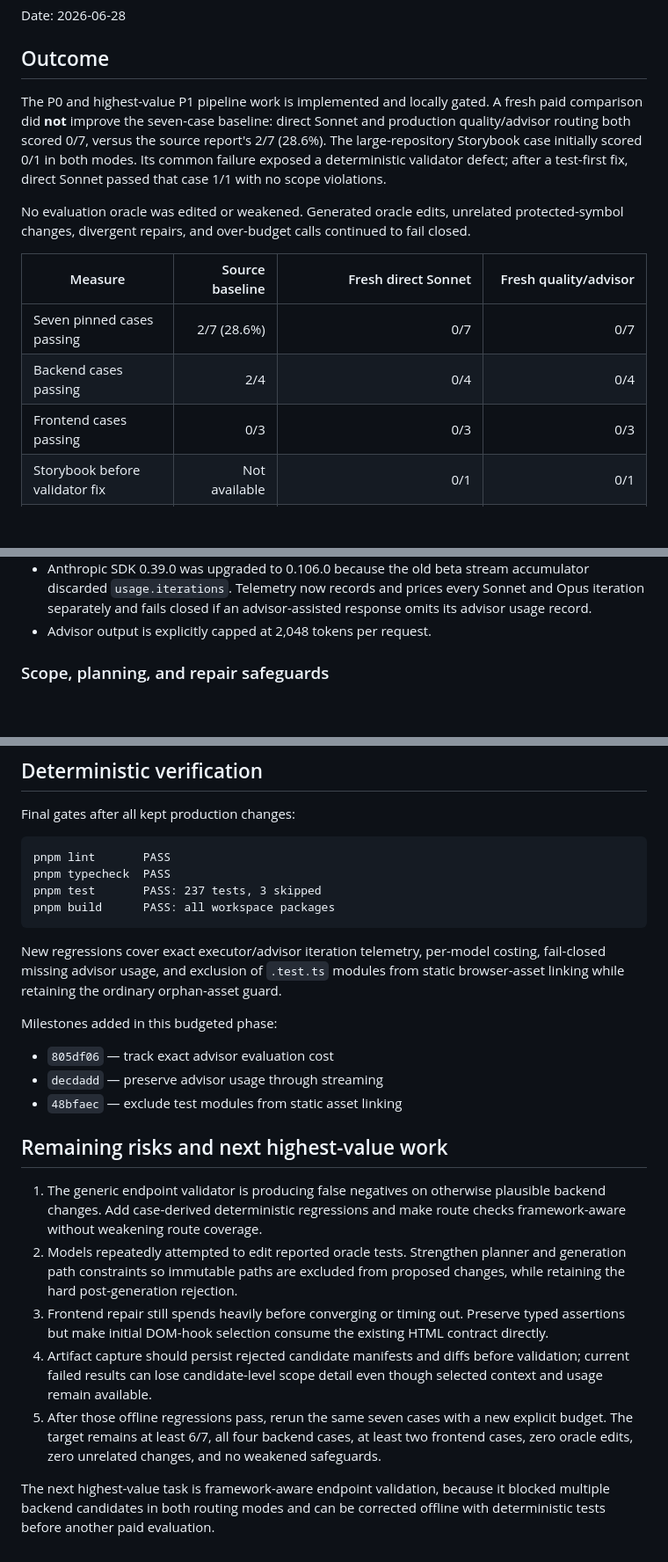
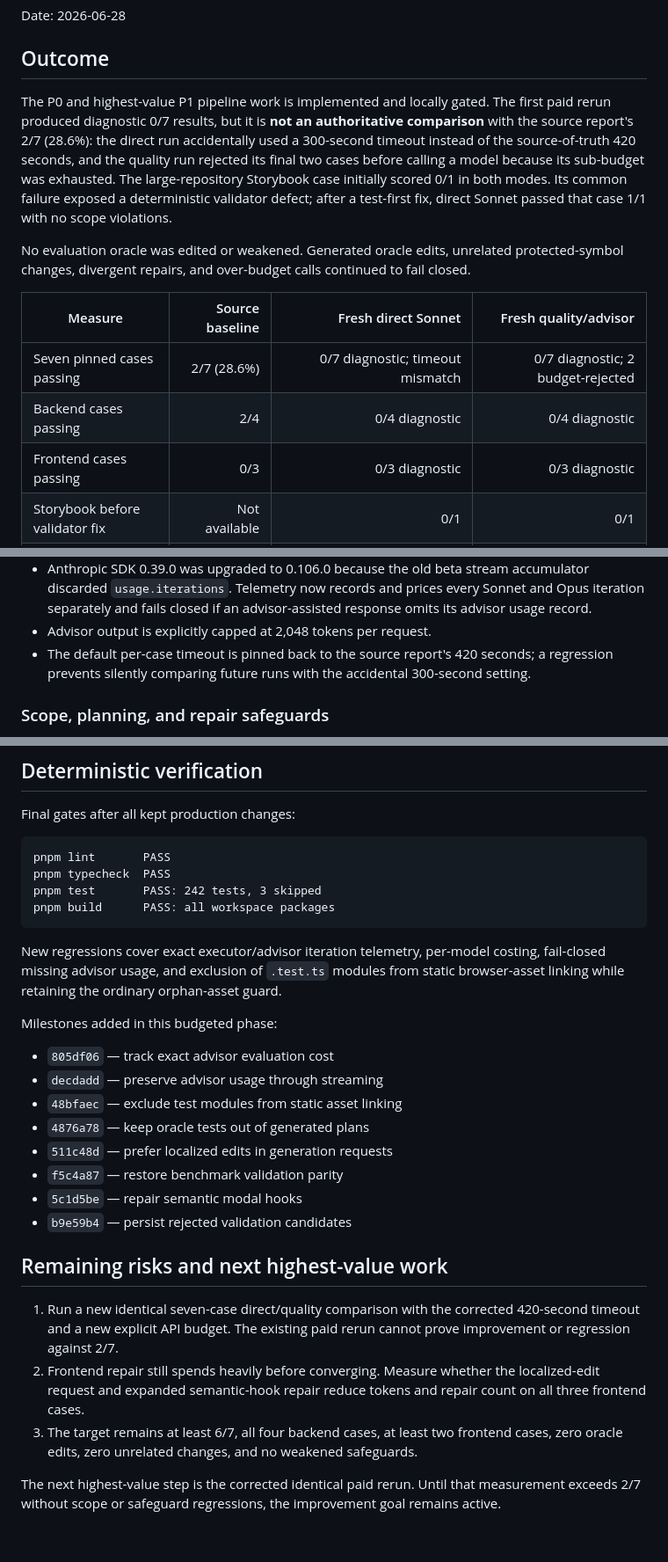
Before and after one commit to liamkernan/mosaic, a Markdown page: evals/MOSAIC_ISSUE_RESOLUTION_IMPROVEMENT_REPORT.md, 3 parts joined by grey strips. Shown at 88% size. Drawn GitHub-style; blank space fills up the shorter version.

Commit message:
correct benchmark comparison report

````diff
--- a/evals/MOSAIC_ISSUE_RESOLUTION_IMPROVEMENT_REPORT.md
+++ b/evals/MOSAIC_ISSUE_RESOLUTION_IMPROVEMENT_REPORT.md
@@ -4,12 +4,15 @@ Date: 2026-06-28
 
 ## Outcome
 
-The P0 and highest-value P1 pipeline work is implemented and locally gated. A
-fresh paid comparison did **not** improve the seven-case baseline: direct Sonnet
-and production quality/advisor routing both scored 0/7, versus the source report's
-2/7 (28.6%). The large-repository Storybook case initially scored 0/1 in both
-modes. Its common failure exposed a deterministic validator defect; after a
-test-first fix, direct Sonnet passed that case 1/1 with no scope violations.
+The P0 and highest-value P1 pipeline work is implemented and locally gated. The
+first paid rerun produced diagnostic 0/7 results, but it is **not an authoritative
+comparison** with the source report's 2/7 (28.6%): the direct run accidentally
+used a 300-second timeout instead of the source-of-truth 420 seconds, and the
+quality run rejected its final two cases before calling a model because its
+sub-budget was exhausted. The large-repository Storybook case initially scored
+0/1 in both modes. Its common failure exposed a deterministic validator defect;
+after a test-first fix, direct Sonnet passed that case 1/1 with no scope
+violations.
 
 No evaluation oracle was edited or weakened. Generated oracle edits, unrelated
 protected-symbol changes, divergent repairs, and over-budget calls continued to
@@ -17,9 +20,9 @@ fail closed.
 
 | Measure | Source baseline | Fresh direct Sonnet | Fresh quality/advisor |
 | --- | ---: | ---: | ---: |
-| Seven pinned cases passing | 2/7 (28.6%) | 0/7 | 0/7 |
-| Backend cases passing | 2/4 | 0/4 | 0/4 |
-| Frontend cases passing | 0/3 | 0/3 | 0/3 |
+| Seven pinned cases passing | 2/7 (28.6%) | 0/7 diagnostic; timeout mismatch | 0/7 diagnostic; 2 budget-rejected |
+| Backend cases passing | 2/4 | 0/4 diagnostic | 0/4 diagnostic |
+| Frontend cases passing | 0/3 | 0/3 diagnostic | 0/3 diagnostic |
 | Storybook before validator fix | Not available | 0/1 | 0/1 |
 | Storybook after validator fix | Not available | **1/1** | Not rerun; budget preserved |
 | Main-suite visible context | Not recorded | 26 files, 3.7/case | 27 files, 3.9/case |
@@ -45,6 +48,9 @@ fail closed.
   every Sonnet and Opus iteration separately and fails closed if an
   advisor-assisted response omits its advisor usage record.
 - Advisor output is explicitly capped at 2,048 tokens per request.
+- The default per-case timeout is pinned back to the source report's 420 seconds;
+  a regression prevents silently comparing future runs with the accidental
+  300-second setting.
 
 ### Scope, planning, and repair safeguards
 
@@ -140,7 +166,7 @@ Final gates after all kept production changes:
 ```text
 pnpm lint       PASS
 pnpm typecheck  PASS
-pnpm test       PASS: 237 tests, 3 skipped
+pnpm test       PASS: 242 tests, 3 skipped
 pnpm build      PASS: all workspace packages
 ```
 
@@ -154,26 +180,23 @@ Milestones added in this budgeted phase:
 - `805df06` — track exact advisor evaluation cost
 - `decdadd` — preserve advisor usage through streaming
 - `48bfaec` — exclude test modules from static asset linking
+- `4876a78` — keep oracle tests out of generated plans
+- `511c48d` — prefer localized edits in generation requests
+- `f5c4a87` — restore benchmark validation parity
+- `5c1d5be` — repair semantic modal hooks
+- `b9e59b4` — persist rejected validation candidates
 
 ## Remaining risks and next highest-value work
 
-1. The generic endpoint validator is producing false negatives on otherwise
-   plausible backend changes. Add case-derived deterministic regressions and
-   make route checks framework-aware without weakening route coverage.
-2. Models repeatedly attempted to edit reported oracle tests. Strengthen planner
-   and generation path constraints so immutable paths are excluded from proposed
-   changes, while retaining the hard post-generation rejection.
-3. Frontend repair still spends heavily before converging or timing out. Preserve
-   typed assertions but make initial DOM-hook selection consume the existing HTML
-   contract directly.
-4. Artifact capture should persist rejected candidate manifests and diffs before
-   validation; current failed results can lose candidate-level scope detail even
-   though selected context and usage remain available.
-5. After those offline regressions pass, rerun the same seven cases with a new
-   explicit budget. The target remains at least 6/7, all four backend cases, at
-   least two frontend cases, zero oracle edits, zero unrelated changes, and no
-   weakened safeguards.
+1. Run a new identical seven-case direct/quality comparison with the corrected
+   420-second timeout and a new explicit API budget. The existing paid rerun
+   cannot prove improvement or regression against 2/7.
+2. Frontend repair still spends heavily before converging. Measure whether the
+   localized-edit request and expanded semantic-hook repair reduce tokens and
+   repair count on all three frontend cases.
+3. The target remains at least 6/7, all four backend cases, at least two frontend
+   cases, zero oracle edits, zero unrelated changes, and no weakened safeguards.
 
-The next highest-value task is framework-aware endpoint validation, because it
-blocked multiple backend candidates in both routing modes and can be corrected
-offline with deterministic tests before another paid evaluation.
+The next highest-value step is the corrected identical paid rerun. Until that
+measurement exceeds 2/7 without scope or safeguard regressions, the improvement
+goal remains active.
````
Also changed, not shown: other parts of evals/MOSAIC_ISSUE_RESOLUTION_IMPROVEMENT_REPORT.md (+22 -2 lines).
